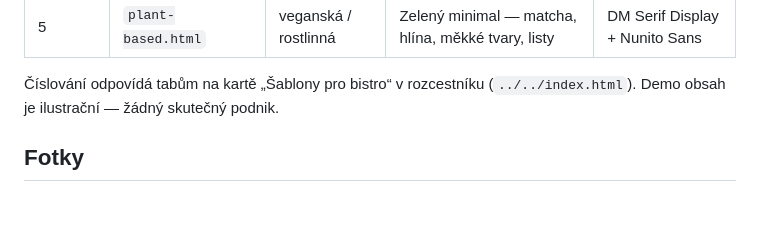
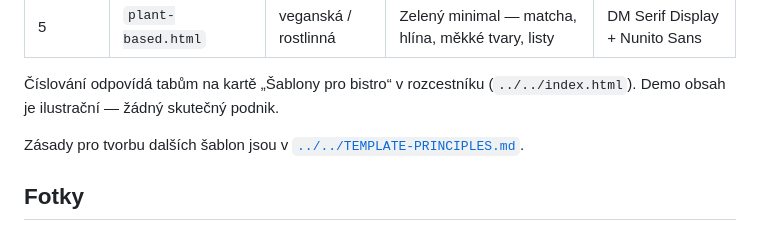
Before and after one commit to khrystofor-main/Web-agency, a Markdown page: templates/bistro/README.md, the part around the change. GitHub-like rendering; blank space fills up the shorter version.

```diff
--- a/templates/bistro/README.md
+++ b/templates/bistro/README.md
@@ -14,6 +14,9 @@ konkrétního podniku je vždy v jednom souboru `cfg.*.js`.
 
 Číslování odpovídá tabům na kartě „Šablony pro bistro“ v rozcestníku
 (`../../index.html`). Demo obsah je ilustrační — žádný skutečný podnik.
+
+Zásady pro tvorbu dalších šablon jsou v
+[`../../TEMPLATE-PRINCIPLES.md`](../../TEMPLATE-PRINCIPLES.md).
 
 ## Fotky
 
```
Also changed, not shown: TEMPLATE-PRINCIPLES.md (added, +142 -0 lines), templates/README.md (+5 -1 lines).
